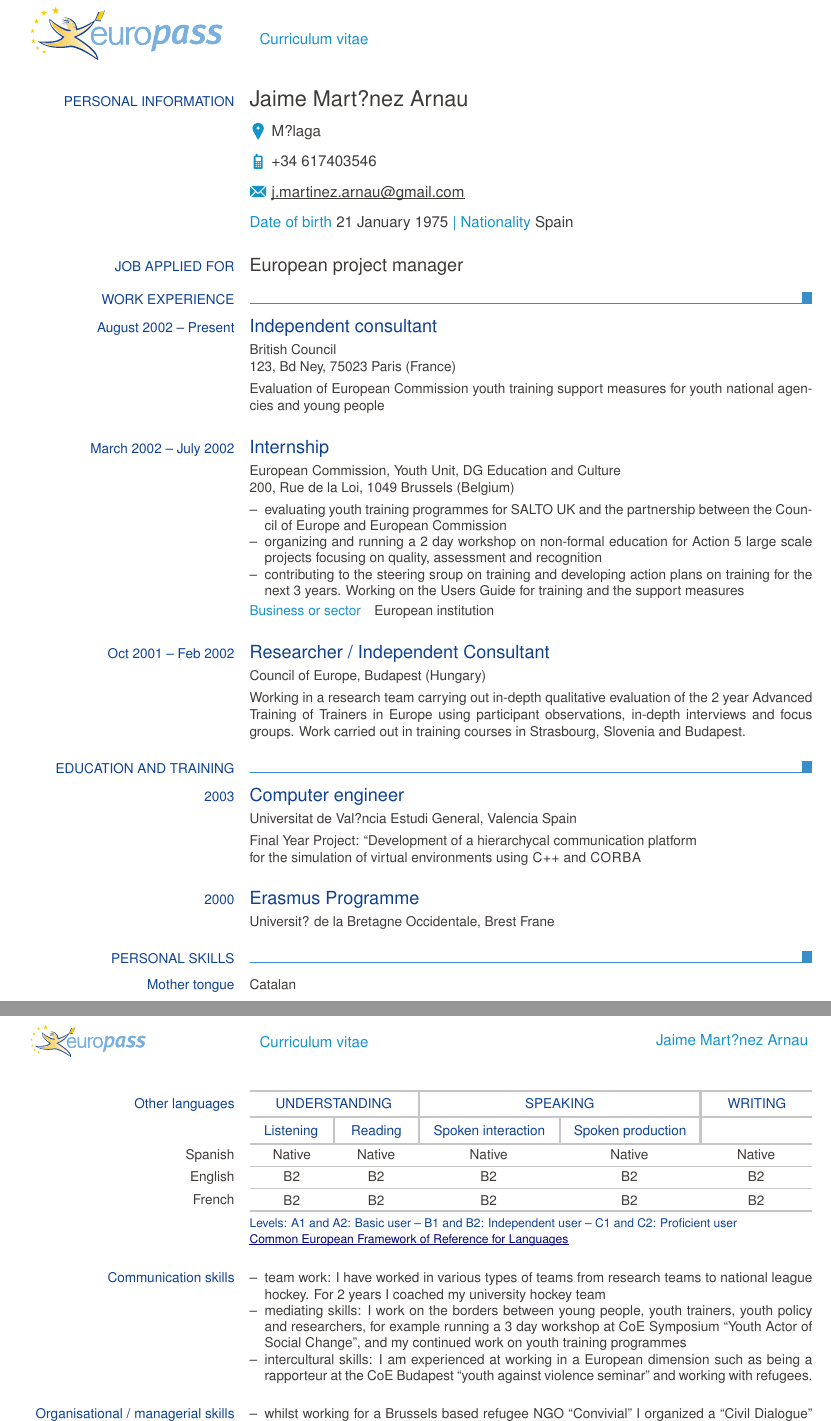
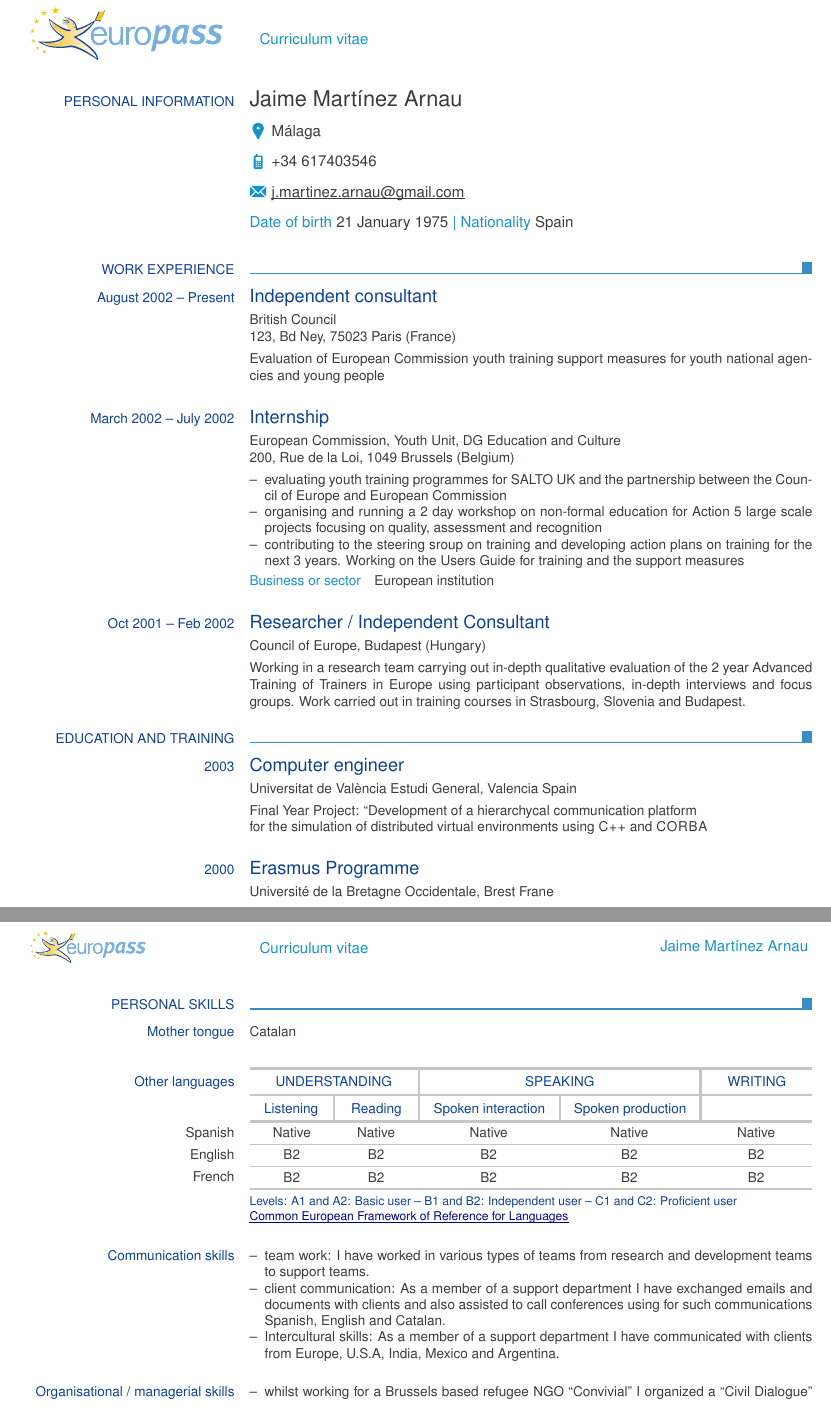
Before and after one commit to jmarnau/curriculumAngles, a LaTeX CV (CV_Angles_Europas.tex): two parts of pages 1 and 2 of 2, joined at a grey line, cut so that both start at the same text. Compiled offline with pdfLaTeX.

Commit message:
Update CV_Angles_Europas.tex

```diff
--- a/CV_Angles_Europas.tex
+++ b/CV_Angles_Europas.tex
@@ -4,8 +4,8 @@
 
 \documentclass[english,a4paper]{europasscv}
 
-\ecvname{Jaime Mart?nez Arnau}
-\ecvaddress{M?laga}
+\ecvname{Jaime Martínez Arnau}
+\ecvaddress{Málaga}
 \ecvtelephone[+34 617403546]{}
 \ecvemail{j.martinez.arnau@gmail.com}
 %\ecvhomepage{www.myhomepage.com}
@@ -22,7 +22,7 @@
 
   \ecvpersonalinfo
 
-  \ecvbigitem{Job applied for}{European project manager}
+%  \ecvbigitem{Job applied for}{European project manager}
 
   \ecvsection{Work experience}
 
@@ -35,7 +35,7 @@
   \ecvitem{}{
   \begin{ecvitemize}
       \item evaluating youth training programmes for SALTO UK and the partnership between the Council of Europe and European Commission
-      \item organizing and running a 2 day workshop on non-formal education for Action 5 large scale projects focusing on quality, assessment and recognition
+      \item organising and running a 2 day workshop on non-formal education for Action 5 large scale projects focusing on quality, assessment and recognition
       \item contributing to the steering sroup on training and developing action plans on training for the next 3 years. Working on the Users Guide for training and the support measures
   \end{ecvitemize}
   }
@@ -49,14 +49,14 @@
   \ecvsection{Education and training}
 
   \ecvtitlelevel{2003}{Computer engineer}{}
-  \ecvitem{}{Universitat de Val?ncia Estudi General, Valencia Spain}
-  \ecvitem{}{Final Year Project: ``Development of a hierarchycal communication platform \\& for the simulation of virtual environments using \textsc{C++} and \textsc{CORBA}}
+  \ecvitem{}{Universitat de València Estudi General, Valencia Spain}
+  \ecvitem{}{Final Year Project: ``Development of a hierarchycal communication platform \\& for the simulation of distributed virtual environments using \textsc{C++} and \textsc{CORBA}}
 
   \ecvtitle{2000}{Erasmus Programme}
-  \ecvitem{}{Universit? de la Bretagne Occidentale, Brest Frane}
+  \ecvitem{}{Université de la Bretagne Occidentale, Brest Frane}
 
 
-%   \pagebreak
+  \pagebreak
 
   \ecvsection{Personal skills}
   \ecvmothertongue{Catalan}
@@ -68,9 +68,9 @@
 
   \ecvblueitem{Communication skills}{
   \begin{ecvitemize}
-    \item team work: I have worked in various types of teams from research teams to national league hockey. For 2 years I coached my university hockey team
-    \item mediating skills: I work on the borders between young people, youth trainers, youth policy and researchers, for example running a 3 day workshop at CoE Symposium ``Youth Actor of Social Change'', and my continued work on youth training programmes
-    \item intercultural skills: I am experienced at working in a European dimension such as being a rapporteur at the CoE Budapest ``youth against violence seminar'' and working with refugees.
+    \item team work: I have worked in various types of teams from research and development teams to support teams.
+    \item client communication: As a member of a support department I have exchanged emails and documents with clients and also assisted to call conferences using for such communications Spanish, English and Catalan.
+    \item Intercultural skills: As a member of a support department I have communicated with clients from Europe, U.S.A, India, Mexico and Argentina.
   \end{ecvitemize}
   }
 
```
